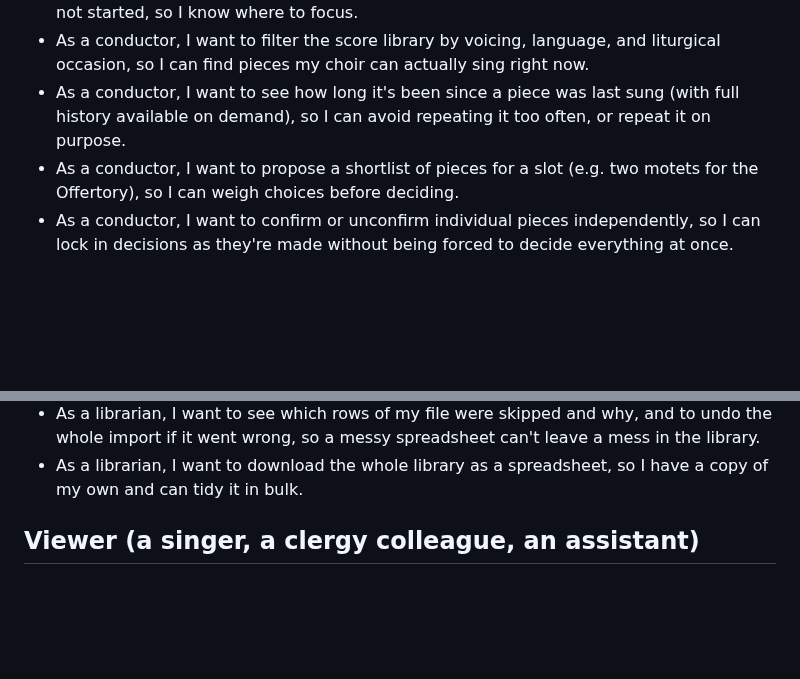
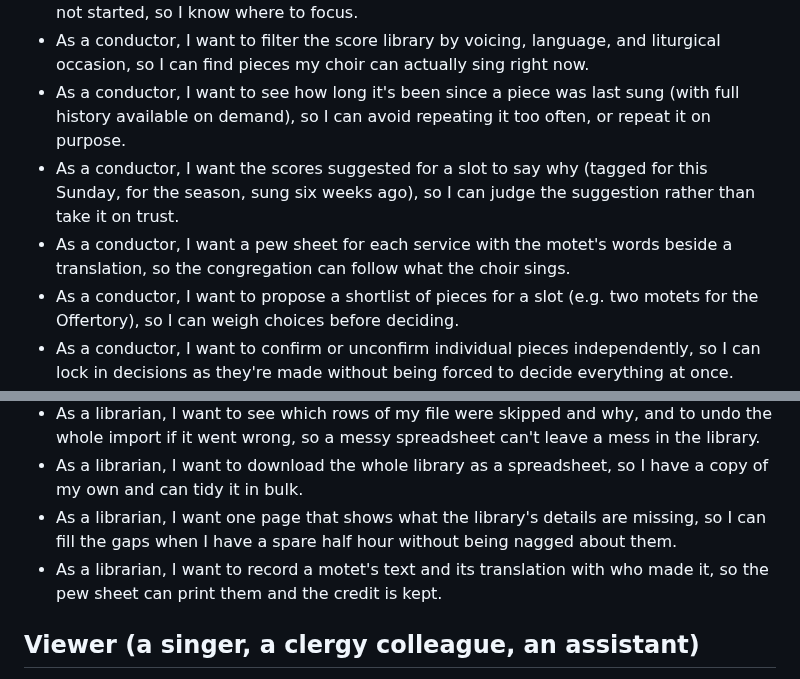
Before and after one commit to StockoL/precentor, a Markdown page: docs/user_stories.md, 2 parts joined by grey strips. Drawn GitHub-style; blank space fills up the shorter version.

Commit message:
Add the stories for suggestions, the pew sheet and completeness
Each of these answers something a conductor or librarian needs, so the stories now say what.

```diff
--- a/docs/user_stories.md
+++ b/docs/user_stories.md
@@ -14,6 +14,12 @@ These user stories drive the design and functionality of Precentor.
 - As a conductor, I want to see how long it's been since a piece was
   last sung (with full history available on demand), so I can avoid
   repeating it too often, or repeat it on purpose.
+- As a conductor, I want the scores suggested for a slot to say why
+  (tagged for this Sunday, for the season, sung six weeks ago), so I can
+  judge the suggestion rather than take it on trust.
+- As a conductor, I want a pew sheet for each service with the motet's
+  words beside a translation, so the congregation can follow what the
+  choir sings.
 - As a conductor, I want to propose a shortlist of pieces for a slot
   (e.g. two motets for the Offertory), so I can weigh choices before
   deciding.
@@ -71,6 +77,12 @@ These user stories drive the design and functionality of Precentor.
   spreadsheet can't leave a mess in the library.
 - As a librarian, I want to download the whole library as a
   spreadsheet, so I have a copy of my own and can tidy it in bulk.
+- As a librarian, I want one page that shows what the library's details
+  are missing, so I can fill the gaps when I have a spare half hour
+  without being nagged about them.
+- As a librarian, I want to record a motet's text and its translation
+  with who made it, so the pew sheet can print them and the credit is
+  kept.
 
 ## Viewer (a singer, a clergy colleague, an assistant)
 
```
